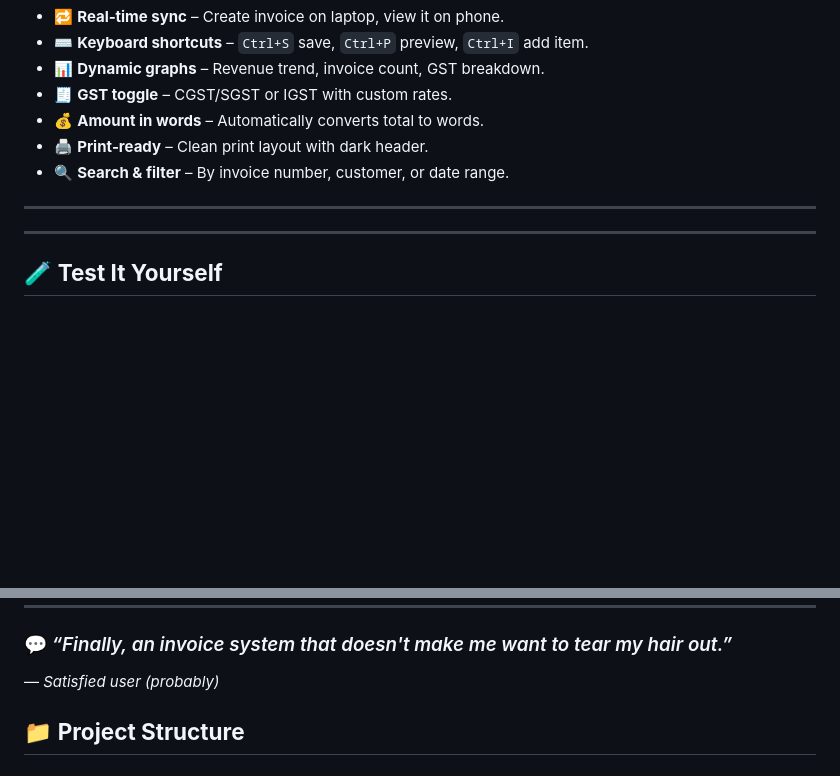
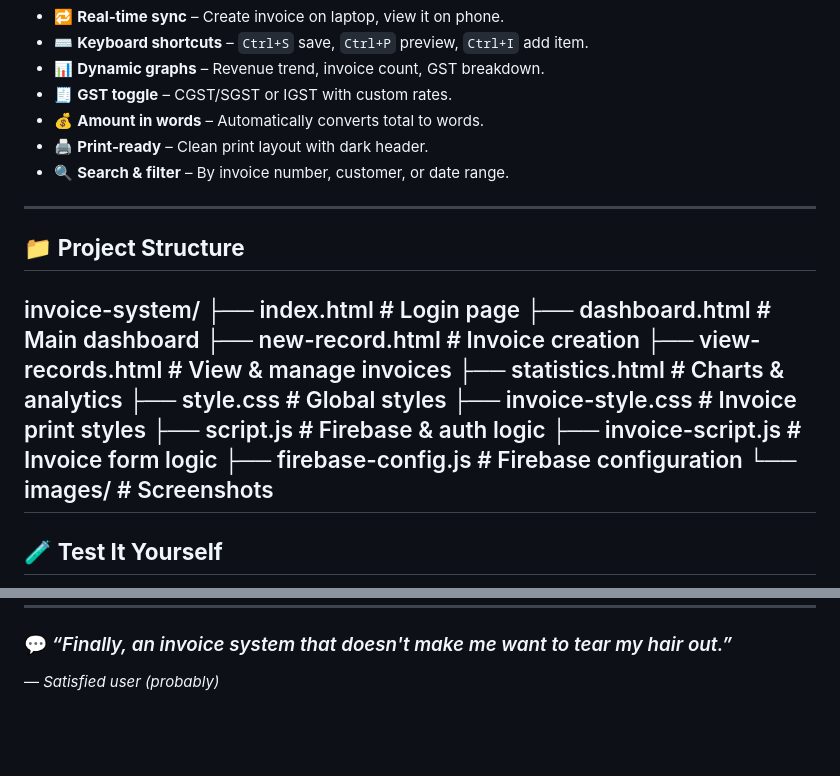
Before and after one commit to Bhavya-41206/invoice-generator, a Markdown page: README.md, 2 parts joined by grey strips. Rendered like a GitHub page; blank space fills up the shorter version.

```diff
--- a/README.md
+++ b/README.md
@@ -92,6 +92,20 @@ This app lets you:
 
 ---
 
+## 📁 **Project Structure**
+
+invoice-system/
+├── index.html # Login page
+├── dashboard.html # Main dashboard
+├── new-record.html # Invoice creation
+├── view-records.html # View & manage invoices
+├── statistics.html # Charts & analytics
+├── style.css # Global styles
+├── invoice-style.css # Invoice print styles
+├── script.js # Firebase & auth logic
+├── invoice-script.js # Invoice form logic
+├── firebase-config.js # Firebase configuration
+└── images/ # Screenshots
 ---
 
 ## 🧪 **Test It Yourself**
@@ -130,6 +144,3 @@ MIT © [DWARAKAMAI XEROX](https://dwarakamai-invoice.web.app)
 
 ### 💬 *“Finally, an invoice system that doesn't make me want to tear my hair out.”*
 — *Satisfied user (probably)*
-
-
-## 📁 **Project Structure**
```
